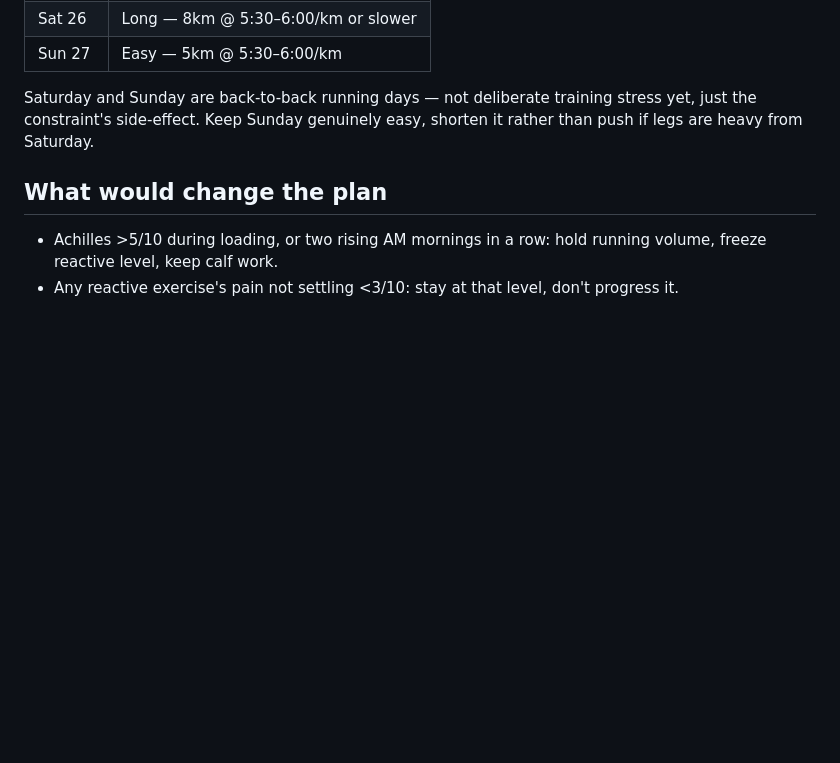
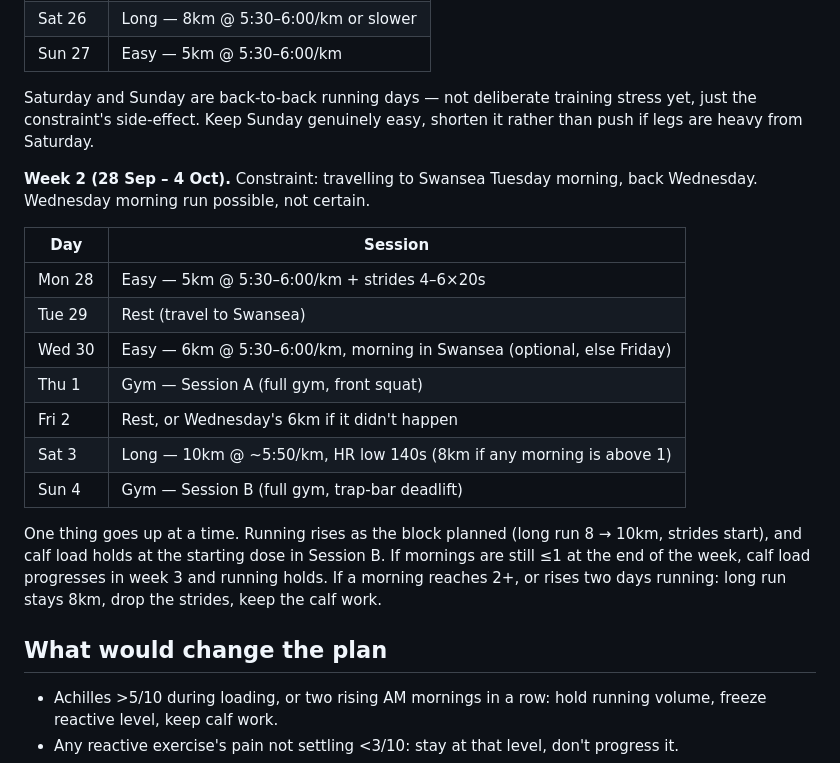
Before and after one commit to strachcity/olavibot, a Markdown page: wiki/blocks/2026-09-foundations.md, the part around the change. Rendered like a GitHub page; blank space fills up the shorter version.

Commit message:
block: foundations week 2 schedule
Co-Authored-By: Claude Opus 5.5 <noreply@anthropic.com>
Claude-Session: https://claude.ai/code/session_01LQ1CUbJk6NMkEF42F8WuYC

```diff
--- a/wiki/blocks/2026-09-foundations.md
+++ b/wiki/blocks/2026-09-foundations.md
@@ -113,6 +113,24 @@ Saturday and Sunday are back-to-back running days — not deliberate training st
 the constraint's side-effect. Keep Sunday genuinely easy, shorten it rather than push if legs
 are heavy from Saturday.
 
+**Week 2 (28 Sep – 4 Oct).** Constraint: travelling to Swansea Tuesday morning, back Wednesday.
+Wednesday morning run possible, not certain.
+
+| Day | Session |
+|---|---|
+| Mon 28 | Easy — 5km @ 5:30–6:00/km + strides 4–6×20s |
+| Tue 29 | Rest (travel to Swansea) |
+| Wed 30 | Easy — 6km @ 5:30–6:00/km, morning in Swansea (optional, else Friday) |
+| Thu 1 | Gym — Session A (full gym, front squat) |
+| Fri 2 | Rest, or Wednesday's 6km if it didn't happen |
+| Sat 3 | Long — 10km @ ~5:50/km, HR low 140s (8km if any morning is above 1) |
+| Sun 4 | Gym — Session B (full gym, trap-bar deadlift) |
+
+One thing goes up at a time. Running rises as the block planned (long run 8 → 10km, strides
+start), and calf load holds at the starting dose in Session B. If mornings are still ≤1 at the
+end of the week, calf load progresses in week 3 and running holds. If a morning reaches 2+, or
+rises two days running: long run stays 8km, drop the strides, keep the calf work.
+
 ## What would change the plan
 - Achilles >5/10 during loading, or two rising AM mornings in a row: hold running volume,
   freeze reactive level, keep calf work.
```
Also changed, not shown: wiki/log.md (+9 -0 lines).
